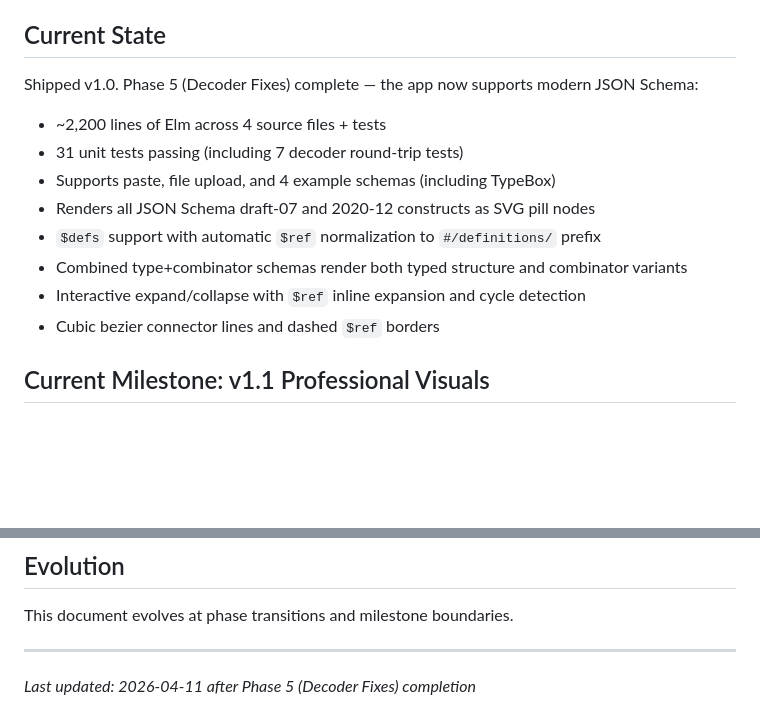
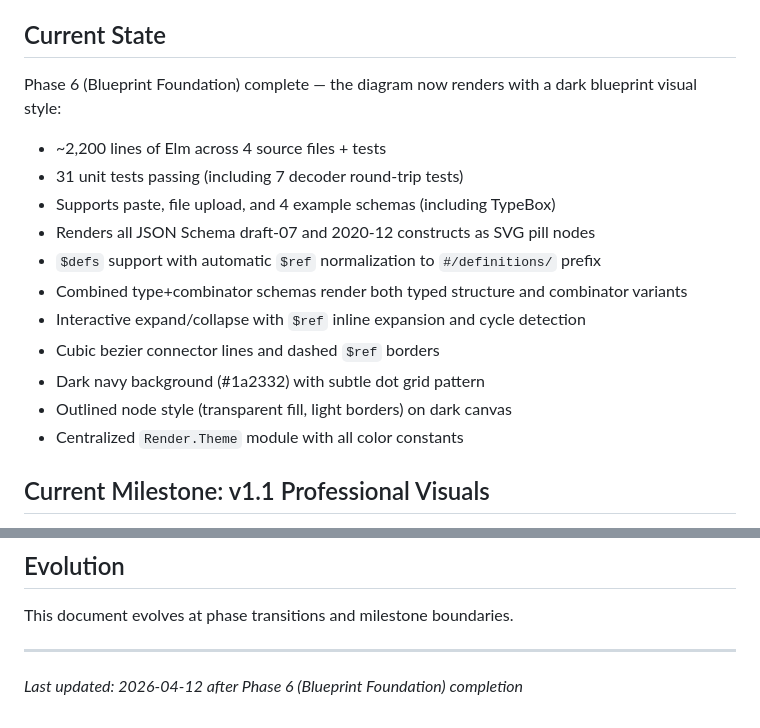
Before and after one commit to eelcoh/jsonschema-viewer, a Markdown page: .planning/PROJECT.md, 2 parts joined by grey strips. Rendered like a GitHub page; blank space fills up the shorter version.

Commit message:
docs(phase-06): evolve PROJECT.md after phase completion

```diff
--- a/.planning/PROJECT.md
+++ b/.planning/PROJECT.md
@@ -10,7 +10,7 @@ Users can visually navigate and understand the structure of any JSON Schema docu
 
 ## Current State
 
-Shipped v1.0. Phase 5 (Decoder Fixes) complete — the app now supports modern JSON Schema:
+Phase 6 (Blueprint Foundation) complete — the diagram now renders with a dark blueprint visual style:
 - ~2,200 lines of Elm across 4 source files + tests
 - 31 unit tests passing (including 7 decoder round-trip tests)
 - Supports paste, file upload, and 4 example schemas (including TypeBox)
@@ -19,6 +19,9 @@ Shipped v1.0. Phase 5 (Decoder Fixes) complete — the app now supports modern J
 - Combined type+combinator schemas render both typed structure and combinator variants
 - Interactive expand/collapse with `$ref` inline expansion and cycle detection
 - Cubic bezier connector lines and dashed `$ref` borders
+- Dark navy background (#1a2332) with subtle dot grid pattern
+- Outlined node style (transparent fill, light borders) on dark canvas
+- Centralized `Render.Theme` module with all color constants
 
 ## Current Milestone: v1.1 Professional Visuals
 
@@ -86,4 +89,4 @@ Shipped v1.0. Phase 5 (Decoder Fixes) complete — the app now supports modern J
 This document evolves at phase transitions and milestone boundaries.
 
 ---
-*Last updated: 2026-04-11 after Phase 5 (Decoder Fixes) completion*
+*Last updated: 2026-04-12 after Phase 6 (Blueprint Foundation) completion*
```
